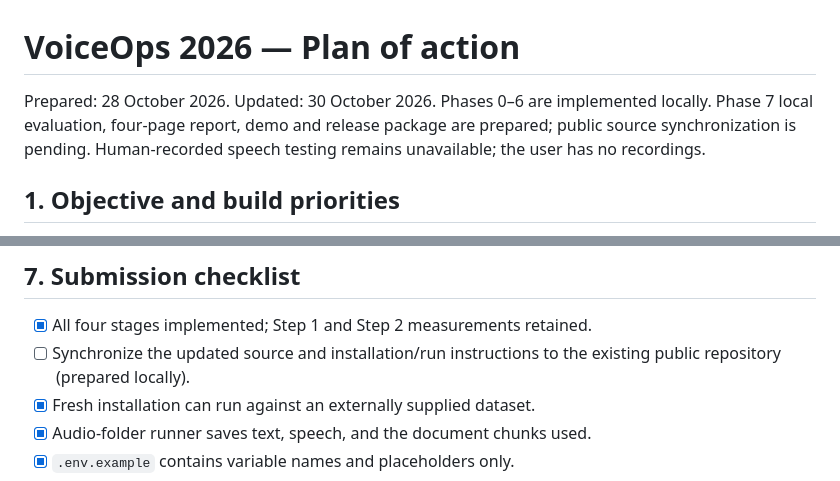
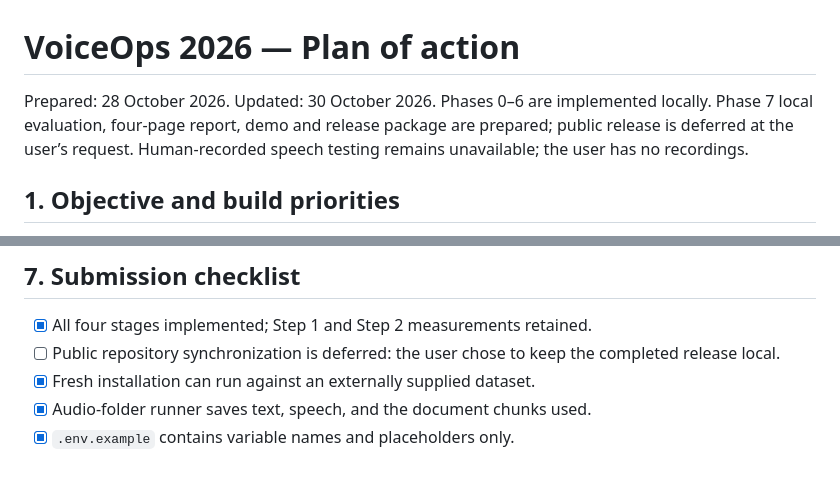
Before and after one commit to TejasKS07/ZentroMart-VoiceOps, a Markdown page: PLAN_OF_ACTION.md, 2 parts joined by grey strips. Drawn GitHub-style.

```diff
--- a/PLAN_OF_ACTION.md
+++ b/PLAN_OF_ACTION.md
@@ -1,6 +1,6 @@
 # VoiceOps 2026 — Plan of action
 
-Prepared: 28 October 2026. Updated: 30 October 2026. Phases 0–6 are implemented locally. Phase 7 local evaluation, four-page report, demo and release package are prepared; public source synchronization is pending. Human-recorded speech testing remains unavailable; the user has no recordings.
+Prepared: 28 October 2026. Updated: 30 October 2026. Phases 0–6 are implemented locally. Phase 7 local evaluation, four-page report, demo and release package are prepared; public release is deferred at the user’s request. Human-recorded speech testing remains unavailable; the user has no recordings.
 
 ## 1. Objective and build priorities
 
@@ -256,7 +256,7 @@ Store generated indexes, recordings, tickets, and evaluation runs outside tracke
 ## 7. Submission checklist
 
 - [x] All four stages implemented; Step 1 and Step 2 measurements retained.
-- [ ] Synchronize the updated source and installation/run instructions to the existing public repository (prepared locally).
+- [ ] Public repository synchronization is deferred: the user chose to keep the completed release local.
 - [x] Fresh installation can run against an externally supplied dataset.
 - [x] Audio-folder runner saves text, speech, and the document chunks used.
 - [x] `.env.example` contains variable names and placeholders only.
```
Also changed, not shown: PHASE_5_7_REPORT.md (+2 -0 lines), README.md (+3 -0 lines).
